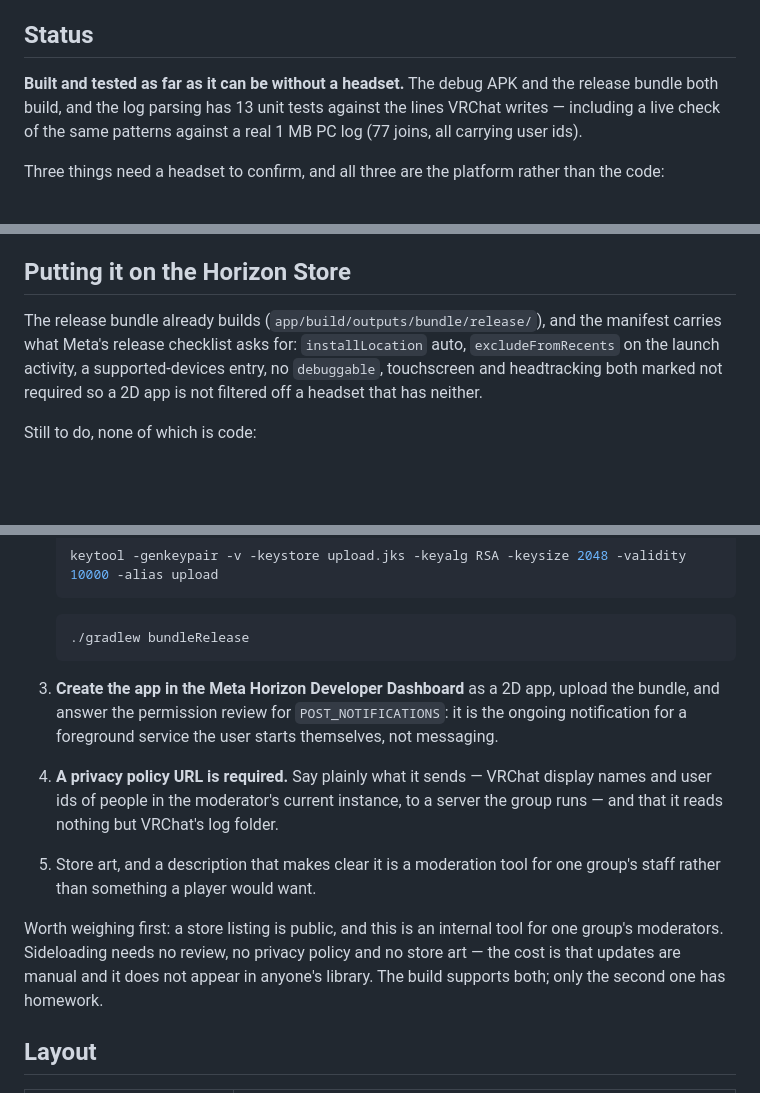
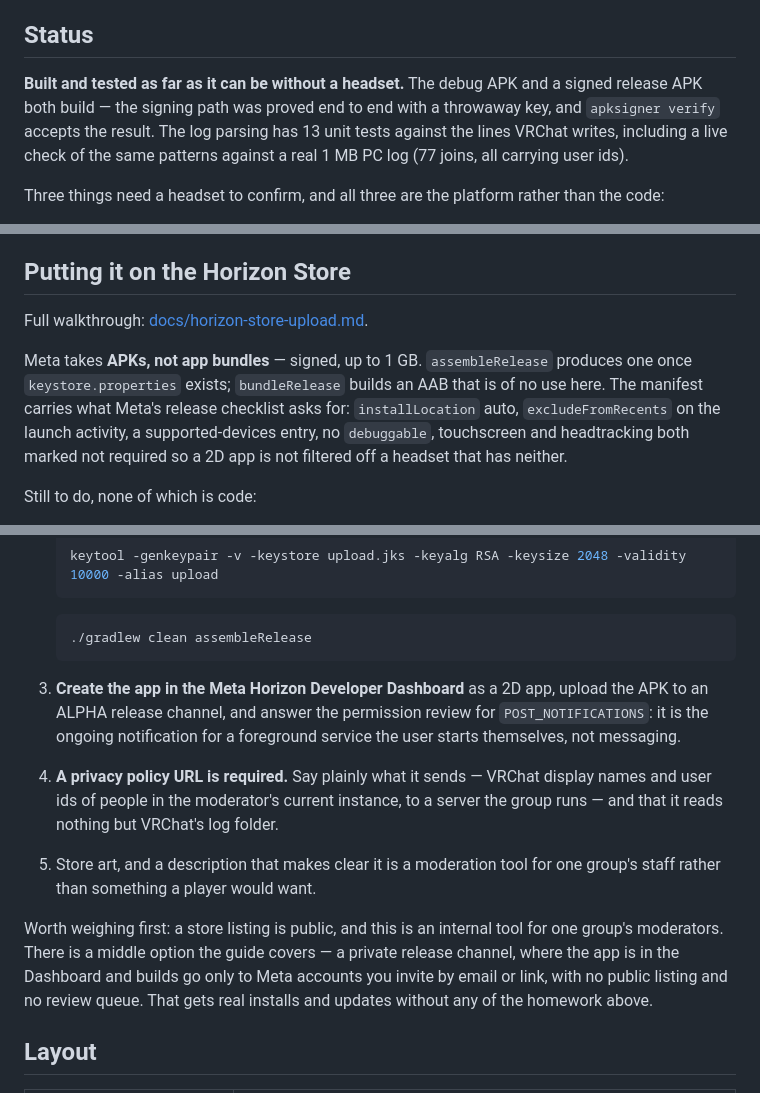
Before and after one commit to minecartchris/VRC-ModTool, a Markdown page: quest-agent/README.md, 3 parts joined by grey strips. GitHub-like rendering; blank space fills up the shorter version.

````diff
--- a/quest-agent/README.md
+++ b/quest-agent/README.md
@@ -11,9 +11,10 @@ no changes: pair once against `/api/agent/pair/start`, then post to
 ## Status
 
 **Built and tested as far as it can be without a headset.** The debug APK and
-the release bundle both build, and the log parsing has 13 unit tests against
-the lines VRChat writes — including a live check of the same patterns against
-a real 1 MB PC log (77 joins, all carrying user ids).
+a signed release APK both build — the signing path was proved end to end with
+a throwaway key, and `apksigner verify` accepts the result. The log parsing has
+13 unit tests against the lines VRChat writes, including a live check of the
+same patterns against a real 1 MB PC log (77 joins, all carrying user ids).
 
 Three things need a headset to confirm, and all three are the platform rather
 than the code:
@@ -84,8 +85,12 @@ its own if it sees a log growing without any.
 
 ## Putting it on the Horizon Store
 
-The release bundle already builds (`app/build/outputs/bundle/release/`), and
-the manifest carries what Meta's release checklist asks for: `installLocation`
+Full walkthrough: [docs/horizon-store-upload.md](../docs/horizon-store-upload.md).
+
+Meta takes **APKs, not app bundles** — signed, up to 1 GB. `assembleRelease`
+produces one once `keystore.properties` exists; `bundleRelease` builds an AAB
+that is of no use here. The manifest carries what Meta's release checklist
+asks for: `installLocation`
 auto, `excludeFromRecents` on the launch activity, a supported-devices entry,
 no `debuggable`, touchscreen and headtracking both marked not required so a 2D
 app is not filtered off a headset that has neither.
@@ -104,11 +109,11 @@ Still to do, none of which is code:
    ```
 
    ```bash
-   ./gradlew bundleRelease
+   ./gradlew clean assembleRelease
    ```
 
 3. **Create the app in the Meta Horizon Developer Dashboard** as a 2D app,
-   upload the bundle, and answer the permission review for
+   upload the APK to an ALPHA release channel, and answer the permission review for
    `POST_NOTIFICATIONS`: it is the ongoing notification for a foreground
    service the user starts themselves, not messaging.
 4. **A privacy policy URL is required.** Say plainly what it sends — VRChat
@@ -119,9 +124,11 @@ Still to do, none of which is code:
    one group's staff rather than something a player would want.
 
 Worth weighing first: a store listing is public, and this is an internal tool
-for one group's moderators. Sideloading needs no review, no privacy policy and
-no store art — the cost is that updates are manual and it does not appear in
-anyone's library. The build supports both; only the second one has homework.
+for one group's moderators. There is a middle option the guide covers — a
+private release channel, where the app is in the Dashboard and builds go only
+to Meta accounts you invite by email or link, with no public listing and no
+review queue. That gets real installs and updates without any of the homework
+above.
 
 ## Layout
 
````
Also changed, not shown: docs/horizon-store-upload.md (added, +183 -0 lines).
